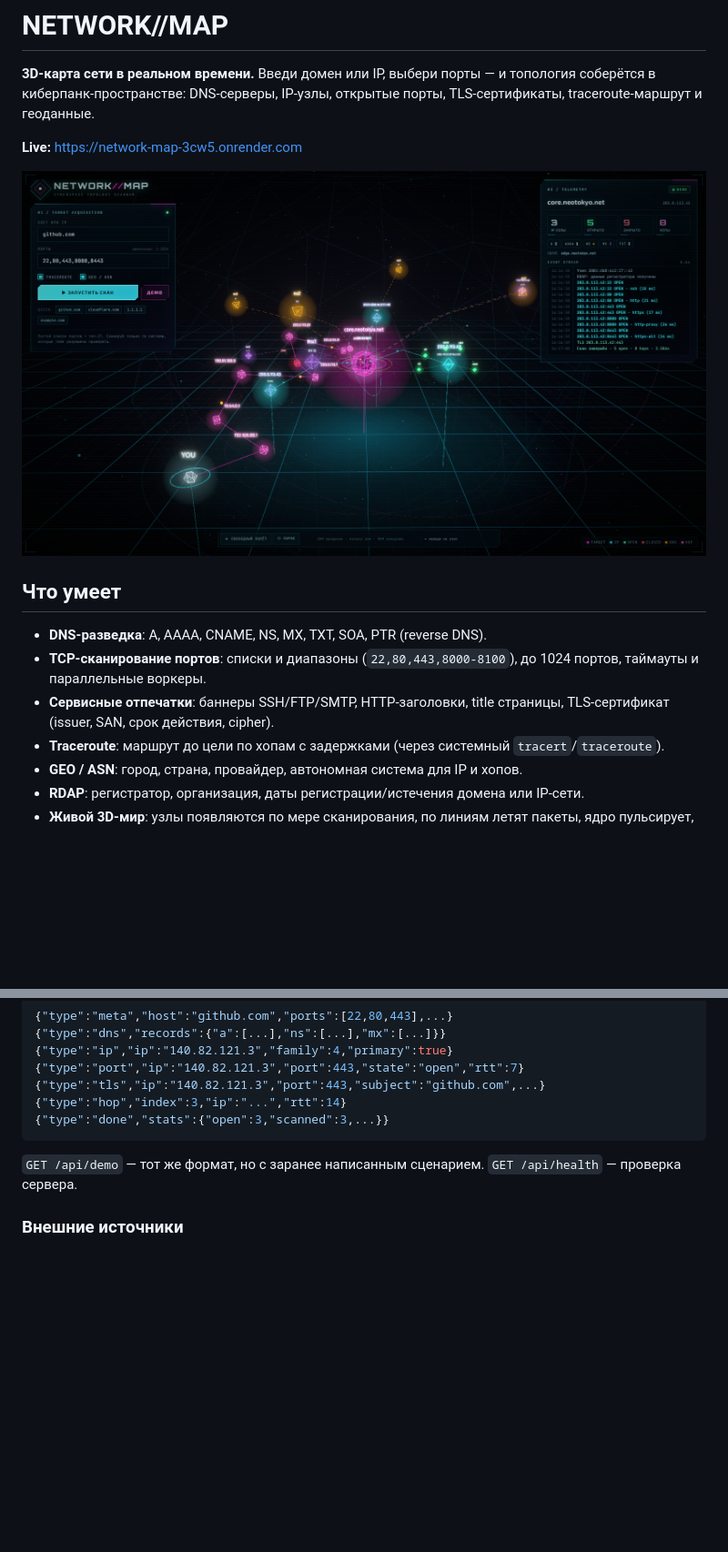
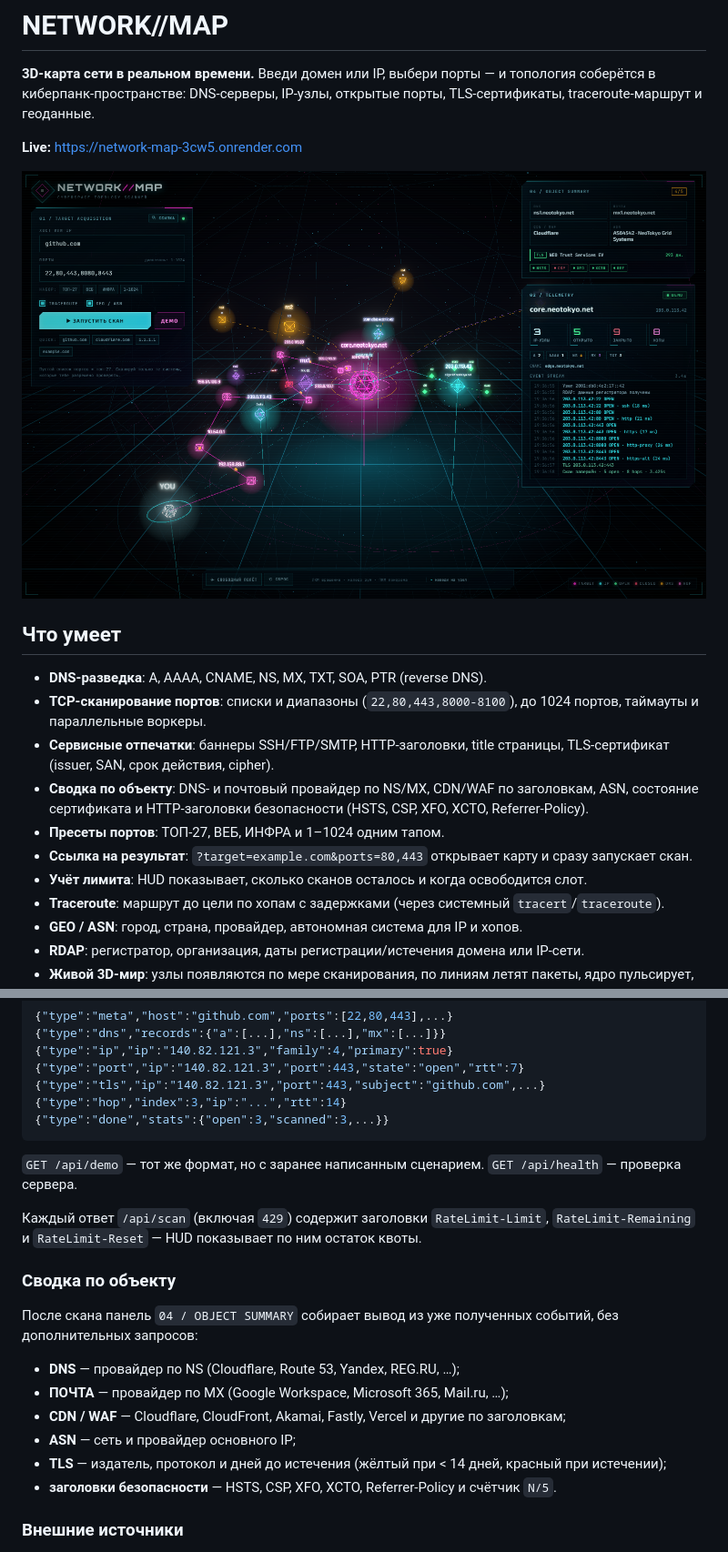
Before and after one commit to lkira7234-rgb/Network-map, a Markdown page: README.md, 2 parts joined by grey strips. Shown at 91% size. Drawn GitHub-style; pictures changed too: docs/demo.png; blank space fills up the shorter version.

```diff
--- a/README.md
+++ b/README.md
@@ -11,6 +11,10 @@
 - **DNS-разведка**: A, AAAA, CNAME, NS, MX, TXT, SOA, PTR (reverse DNS).
 - **TCP-сканирование портов**: списки и диапазоны (`22,80,443,8000-8100`), до 1024 портов, таймауты и параллельные воркеры.
 - **Сервисные отпечатки**: баннеры SSH/FTP/SMTP, HTTP-заголовки, title страницы, TLS-сертификат (issuer, SAN, срок действия, cipher).
+- **Сводка по объекту**: DNS- и почтовый провайдер по NS/MX, CDN/WAF по заголовкам, ASN, состояние сертификата и HTTP-заголовки безопасности (HSTS, CSP, XFO, XCTO, Referrer-Policy).
+- **Пресеты портов**: ТОП-27, ВЕБ, ИНФРА и 1–1024 одним тапом.
+- **Ссылка на результат**: `?target=example.com&ports=80,443` открывает карту и сразу запускает скан.
+- **Учёт лимита**: HUD показывает, сколько сканов осталось и когда освободится слот.
 - **Traceroute**: маршрут до цели по хопам с задержками (через системный `tracert`/`traceroute`).
 - **GEO / ASN**: город, страна, провайдер, автономная система для IP и хопов.
 - **RDAP**: регистратор, организация, даты регистрации/истечения домена или IP-сети.
@@ -147,6 +153,19 @@ server/
 `GET /api/demo` — тот же формат, но с заранее написанным сценарием.
 `GET /api/health` — проверка сервера.
 
+Каждый ответ `/api/scan` (включая `429`) содержит заголовки `RateLimit-Limit`, `RateLimit-Remaining` и `RateLimit-Reset` — HUD показывает по ним остаток квоты.
+
+### Сводка по объекту
+
+После скана панель `04 / OBJECT SUMMARY` собирает вывод из уже полученных событий, без дополнительных запросов:
+
+- **DNS** — провайдер по NS (Cloudflare, Route 53, Yandex, REG.RU, …);
+- **ПОЧТА** — провайдер по MX (Google Workspace, Microsoft 365, Mail.ru, …);
+- **CDN / WAF** — Cloudflare, CloudFront, Akamai, Fastly, Vercel и другие по заголовкам;
+- **ASN** — сеть и провайдер основного IP;
+- **TLS** — издатель, протокол и дней до истечения (жёлтый при < 14 дней, красный при истечении);
+- **заголовки безопасности** — HSTS, CSP, XFO, XCTO, Referrer-Policy и счётчик `N/5`.
+
 ### Внешние источники
 
 - **GEO**: [ipwho.is](https://ipwho.is) с резервным [ip-api.com](http://ip-api.com).
```
Also changed, not shown: other parts of README.md (+3 -1 lines), docs/mobile.png, 11 other files.
